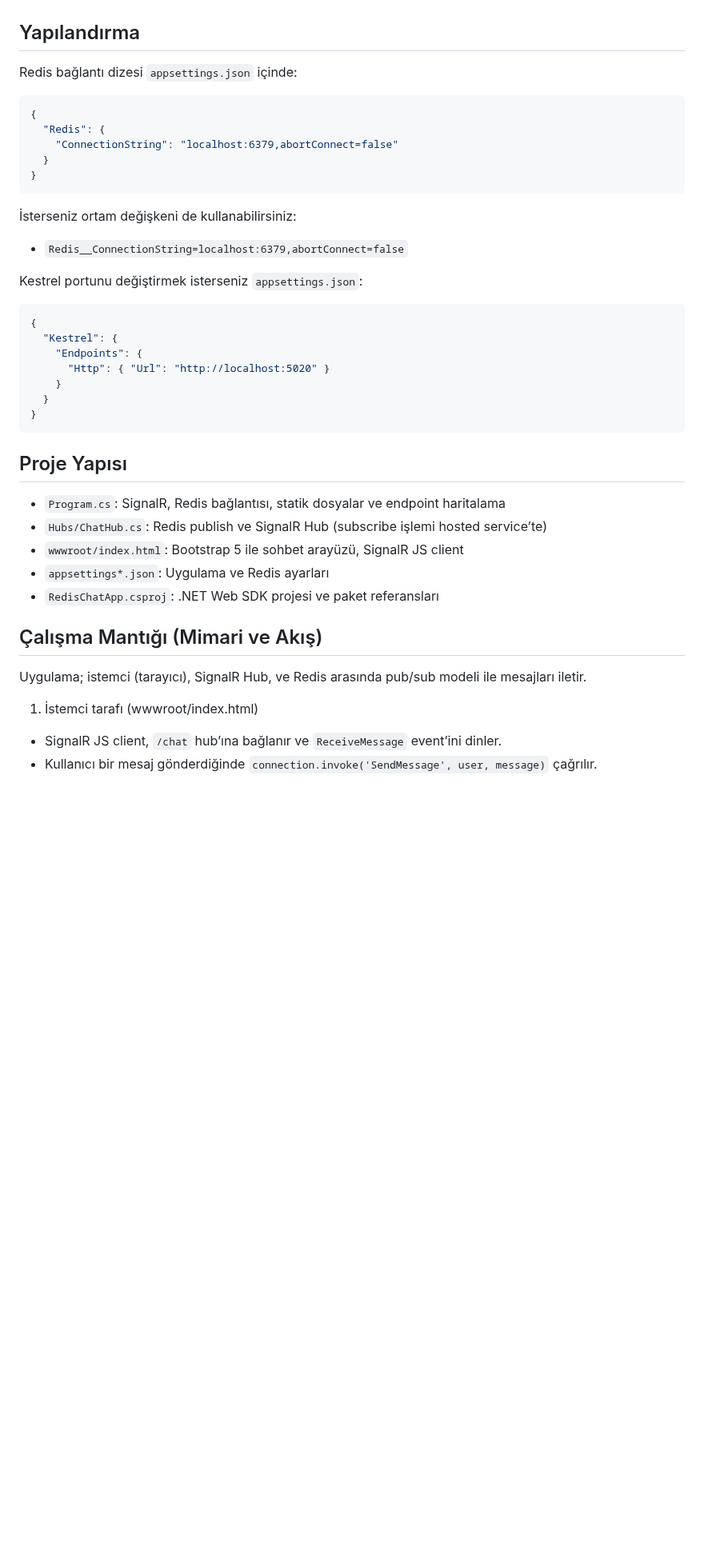
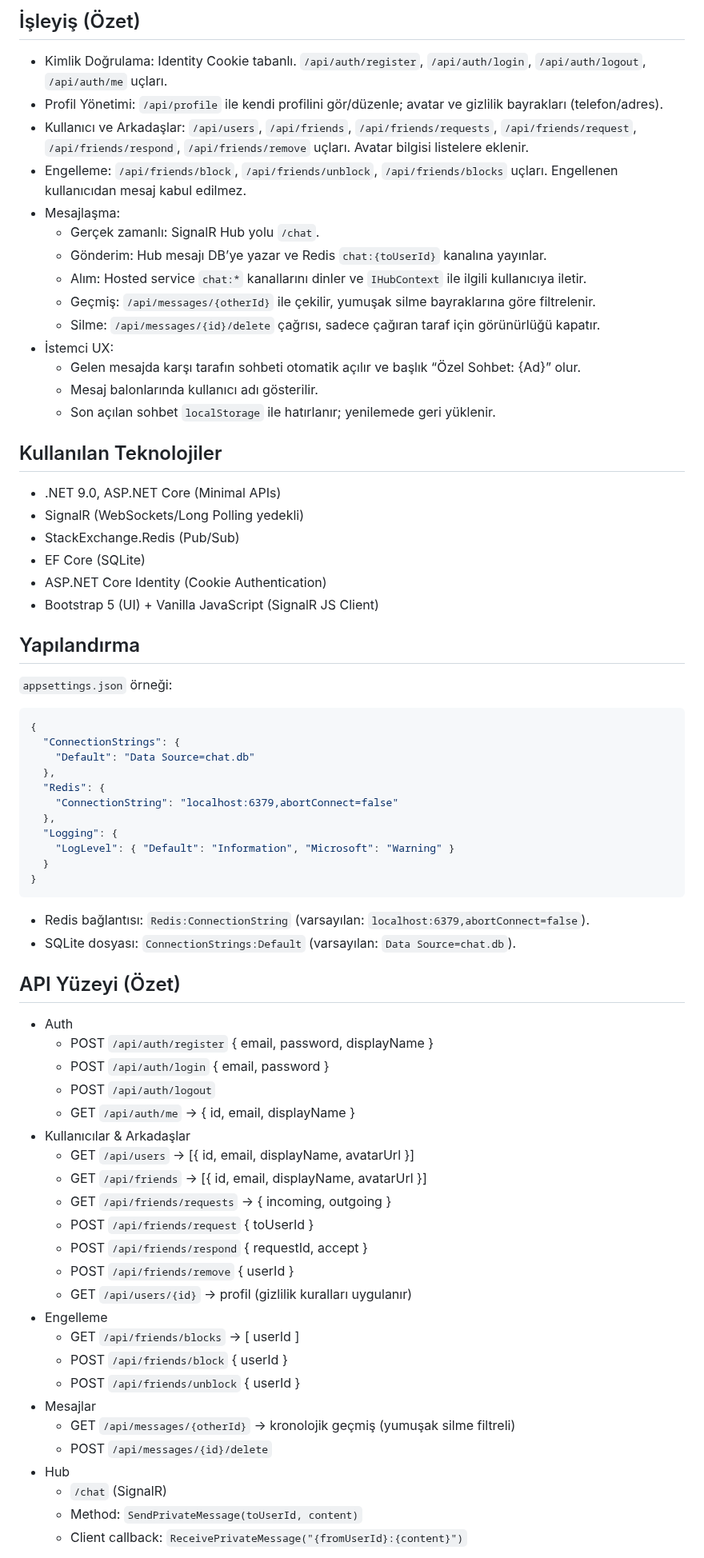
Before and after one commit to azattekce/redissingalarappdemo, a Markdown page: README.md, the part around one of its changes. Shown at 80% size. Rendered like a GitHub page; blank space fills up the shorter version.

Commit message:
Geliştirilmiş README.md: Proje mimarisi, kullanım senaryoları ve API uç noktaları hakkında kapsamlı bilgiler eklendi.

````diff
--- a/README.md
+++ b/README.md
@@ -33,38 +146,74 @@ Varsayılan URL: http://localhost:5020
+## İşleyiş (Özet)
+
+- Kimlik Doğrulama: Identity Cookie tabanlı. `/api/auth/register`, `/api/auth/login`, `/api/auth/logout`, `/api/auth/me` uçları.
+- Profil Yönetimi: `/api/profile` ile kendi profilini gör/düzenle; avatar ve gizlilik bayrakları (telefon/adres).
+- Kullanıcı ve Arkadaşlar: `/api/users`, `/api/friends`, `/api/friends/requests`, `/api/friends/request`, `/api/friends/respond`, `/api/friends/remove` uçları. Avatar bilgisi listelere eklenir.
+- Engelleme: `/api/friends/block`, `/api/friends/unblock`, `/api/friends/blocks` uçları. Engellenen kullanıcıdan mesaj kabul edilmez.
+- Mesajlaşma:
+  - Gerçek zamanlı: SignalR Hub yolu `/chat`.
+  - Gönderim: Hub mesajı DB’ye yazar ve Redis `chat:{toUserId}` kanalına yayınlar.
+  - Alım: Hosted service `chat:*` kanallarını dinler ve `IHubContext` ile ilgili kullanıcıya iletir.
+  - Geçmiş: `/api/messages/{otherId}` ile çekilir, yumuşak silme bayraklarına göre filtrelenir.
+  - Silme: `/api/messages/{id}/delete` çağrısı, sadece çağıran taraf için görünürlüğü kapatır.
+- İstemci UX:
+  - Gelen mesajda karşı tarafın sohbeti otomatik açılır ve başlık “Özel Sohbet: {Ad}” olur.
+  - Mesaj balonlarında kullanıcı adı gösterilir.
+  - Son açılan sohbet `localStorage` ile hatırlanır; yenilemede geri yüklenir.
+
+## Kullanılan Teknolojiler
+
+- .NET 9.0, ASP.NET Core (Minimal APIs)
+- SignalR (WebSockets/Long Polling yedekli)
+- StackExchange.Redis (Pub/Sub)
+- EF Core (SQLite)
+- ASP.NET Core Identity (Cookie Authentication)
+- Bootstrap 5 (UI) + Vanilla JavaScript (SignalR JS Client)
 
 ## Yapılandırma
-Redis bağlantı dizesi `appsettings.json` içinde:
+
+`appsettings.json` örneği:
+
 ```json
 {
+  "ConnectionStrings": {
+    "Default": "Data Source=chat.db"
+  },
   "Redis": {
     "ConnectionString": "localhost:6379,abortConnect=false"
-  }
-}
-```
-İsterseniz ortam değişkeni de kullanabilirsiniz:
-- `Redis__ConnectionString=localhost:6379,abortConnect=false`
-
-Kestrel portunu değiştirmek isterseniz `appsettings.json`:
-```json
-{
-  "Kestrel": {
-    "Endpoints": {
-      "Http": { "Url": "http://localhost:5020" }
-    }
+  },
+  "Logging": {
+    "LogLevel": { "Default": "Information", "Microsoft": "Warning" }
   }
 }
 ```
 
-## Proje Yapısı
-- `Program.cs`: SignalR, Redis bağlantısı, statik dosyalar ve endpoint haritalama
-- `Hubs/ChatHub.cs`: Redis publish ve SignalR Hub (subscribe işlemi hosted service’te)
-- `wwwroot/index.html`: Bootstrap 5 ile sohbet arayüzü, SignalR JS client
-- `appsettings*.json`: Uygulama ve Redis ayarları
-- `RedisChatApp.csproj`: .NET Web SDK projesi ve paket referansları
+- Redis bağlantısı: `Redis:ConnectionString` (varsayılan: `localhost:6379,abortConnect=false`).
+- SQLite dosyası: `ConnectionStrings:Default` (varsayılan: `Data Source=chat.db`).
 
-## Çalışma Mantığı (Mimari ve Akış)
-Uygulama; istemci (tarayıcı), SignalR Hub, ve Redis arasında pub/sub modeli ile mesajları iletir.
+## API Yüzeyi (Özet)
 
-1) İstemci tarafı (wwwroot/index.html)
-  - SignalR JS client, `/chat` hub’ına bağlanır ve `ReceiveMessage` event’ini dinler.
-  - Kullanıcı bir mesaj gönderdiğinde `connection.invoke('SendMessage', user, message)` çağrılır.
+- Auth
+  - POST `/api/auth/register` { email, password, displayName }
+  - POST `/api/auth/login` { email, password }
+  - POST `/api/auth/logout`
+  - GET `/api/auth/me` → { id, email, displayName }
+- Kullanıcılar & Arkadaşlar
+  - GET `/api/users` → [{ id, email, displayName, avatarUrl }]
+  - GET `/api/friends` → [{ id, email, displayName, avatarUrl }]
+  - GET `/api/friends/requests` → { incoming, outgoing }
+  - POST `/api/friends/request` { toUserId }
+  - POST `/api/friends/respond` { requestId, accept }
+  - POST `/api/friends/remove` { userId }
+  - GET `/api/users/{id}` → profil (gizlilik kuralları uygulanır)
+- Engelleme
+  - GET `/api/friends/blocks` → [ userId ]
+  - POST `/api/friends/block` { userId }
+  - POST `/api/friends/unblock` { userId }
+- Mesajlar
+  - GET `/api/messages/{otherId}` → kronolojik geçmiş (yumuşak silme filtreli)
+  - POST `/api/messages/{id}/delete`
+- Hub
+  - `/chat` (SignalR)
+  - Method: `SendPrivateMessage(toUserId, content)`
+  - Client callback: `ReceivePrivateMessage("{fromUserId}:{content}")`
 
````
Also changed, not shown: other parts of README.md (+175 -61 lines).
